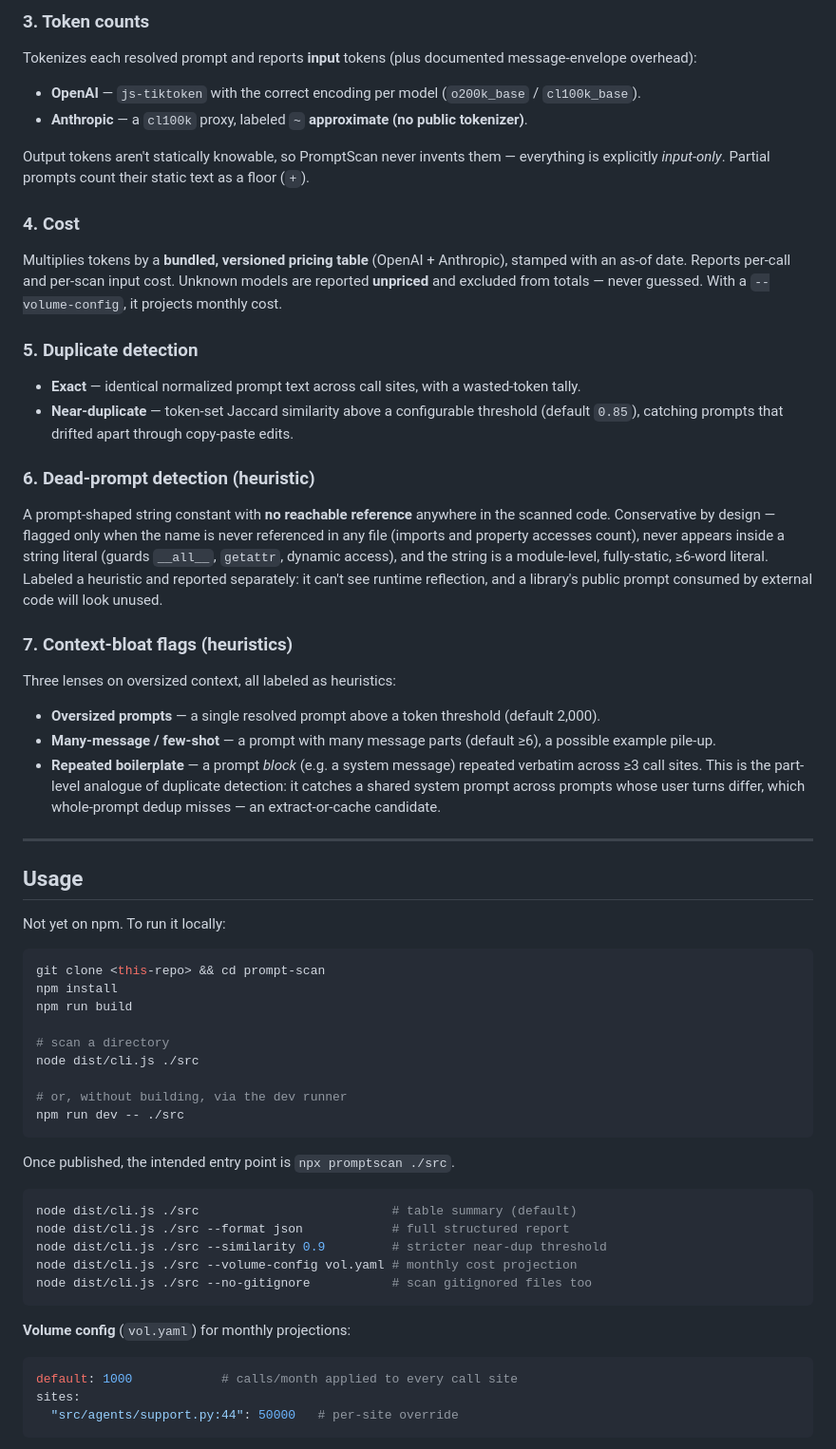
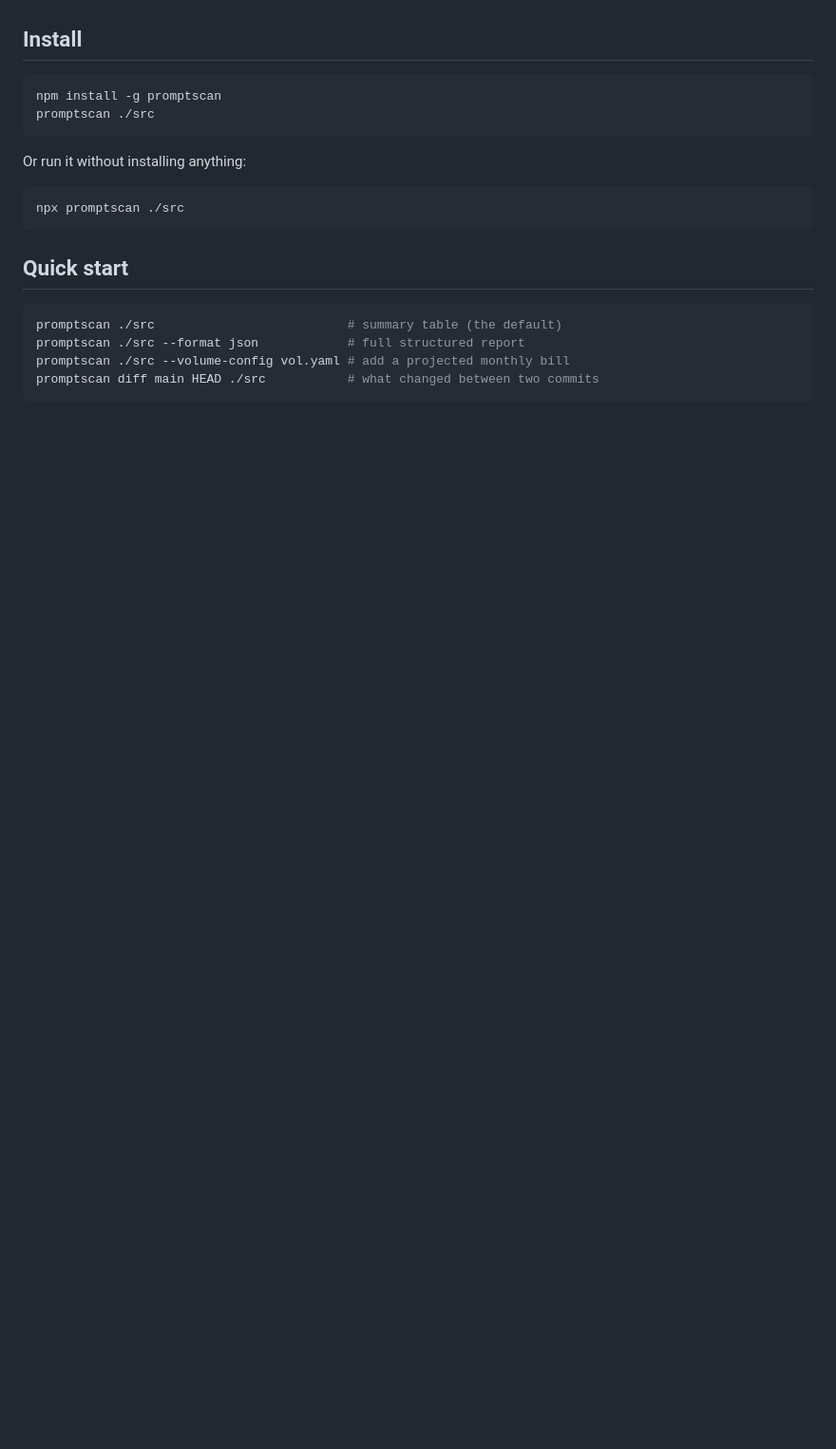
Before and after one commit to joandino/promptscan, a Markdown page: README.md, the part around one of its changes. Shown at 95% size. Rendered like a GitHub page; blank space fills up the shorter version.

````diff
--- a/README.md
+++ b/README.md
@@ -57,66 +15,22 @@ The unresolved and partial counts are a headline figure, and each is listed with
-### 3. Token counts
-
-Tokenizes each resolved prompt and reports **input** tokens (plus documented message-envelope overhead):
-
-- **OpenAI** — `js-tiktoken` with the correct encoding per model (`o200k_base` / `cl100k_base`).
-- **Anthropic** — a `cl100k` proxy, labeled `~` **approximate (no public tokenizer)**.
-
-Output tokens aren't statically knowable, so PromptScan never invents them — everything is explicitly *input-only*. Partial prompts count their static text as a floor (`+`).
-
-### 4. Cost
-
-Multiplies tokens by a **bundled, versioned pricing table** (OpenAI + Anthropic), stamped with an as-of date. Reports per-call and per-scan input cost. Unknown models are reported **unpriced** and excluded from totals — never guessed. With a `--volume-config`, it projects monthly cost.
-
-### 5. Duplicate detection
-
-- **Exact** — identical normalized prompt text across call sites, with a wasted-token tally.
-- **Near-duplicate** — token-set Jaccard similarity above a configurable threshold (default `0.85`), catching prompts that drifted apart through copy-paste edits.
-
-### 6. Dead-prompt detection (heuristic)
-
-A prompt-shaped string constant with **no reachable reference** anywhere in the scanned code. Conservative by design — flagged only when the name is never referenced in any file (imports and property accesses count), never appears inside a string literal (guards `__all__`, `getattr`, dynamic access), and the string is a module-level, fully-static, ≥6-word literal. Labeled a heuristic and reported separately: it can't see runtime reflection, and a library's public prompt consumed by external code will look unused.
-
-### 7. Context-bloat flags (heuristics)
-
-Three lenses on oversized context, all labeled as heuristics:
-
-- **Oversized prompts** — a single resolved prompt above a token threshold (default 2,000).
-- **Many-message / few-shot** — a prompt with many message parts (default ≥6), a possible example pile-up.
-- **Repeated boilerplate** — a prompt *block* (e.g. a system message) repeated verbatim across ≥3 call sites. This is the part-level analogue of duplicate detection: it catches a shared system prompt across prompts whose user turns differ, which whole-prompt dedup misses — an extract-or-cache candidate.
-
----
-
-## Usage
-
-Not yet on npm. To run it locally:
+## Install
 
 ```bash
-git clone <this-repo> && cd prompt-scan
-npm install
-npm run build
-
-# scan a directory
-node dist/cli.js ./src
-
-# or, without building, via the dev runner
-npm run dev -- ./src
+npm install -g promptscan
+promptscan ./src
 ```
 
-Once published, the intended entry point is `npx promptscan ./src`.
+Or run it without installing anything:
 
 ```bash
-node dist/cli.js ./src                          # table summary (default)
-node dist/cli.js ./src --format json            # full structured report
-node dist/cli.js ./src --similarity 0.9         # stricter near-dup threshold
-node dist/cli.js ./src --volume-config vol.yaml # monthly cost projection
-node dist/cli.js ./src --no-gitignore           # scan gitignored files too
+npx promptscan ./src
 ```
 
-**Volume config** (`vol.yaml`) for monthly projections:
+## Quick start
 
-```yaml
-default: 1000            # calls/month applied to every call site
-sites:
-  "src/agents/support.py:44": 50000   # per-site override
+```bash
+promptscan ./src                          # summary table (the default)
+promptscan ./src --format json            # full structured report
+promptscan ./src --volume-config vol.yaml # add a projected monthly bill
+promptscan diff main HEAD ./src           # what changed between two commits
 ```
 
````
Also changed, not shown: other parts of README.md (+107 -157 lines).
